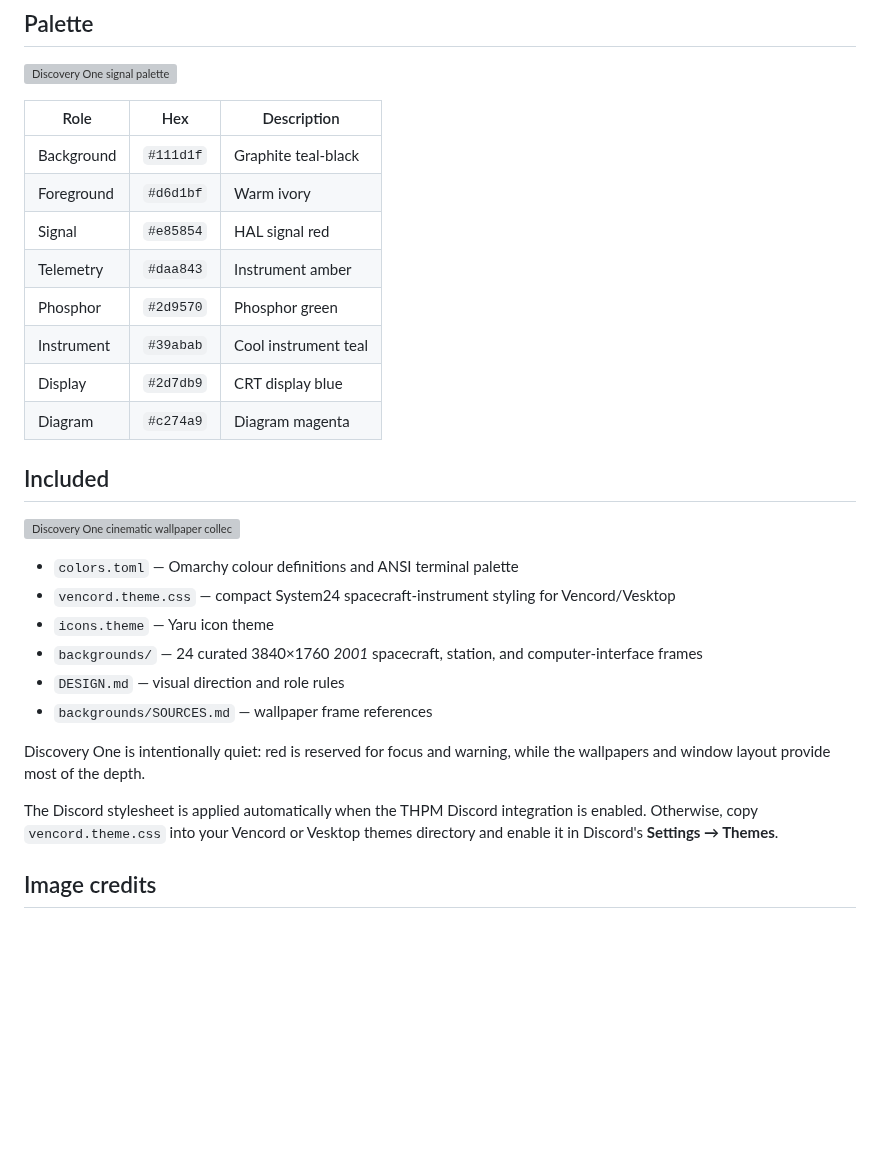
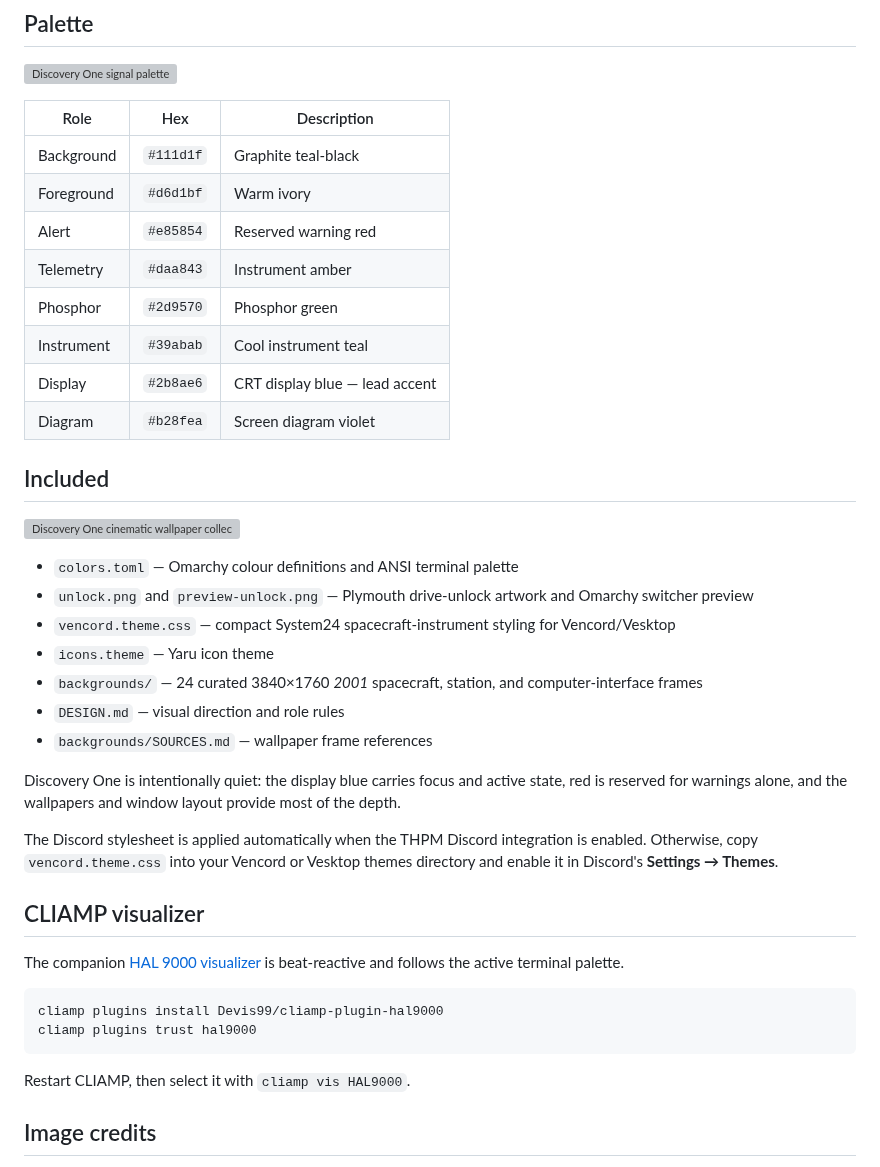
Before and after one commit to Devis99/omarchy-discovery-one-theme, a Markdown page: README.md, the part around one of its changes. Drawn GitHub-style; blank space fills up the shorter version; grey boxes are pictures that could not be loaded.

````diff
--- a/README.md
+++ b/README.md
@@ -30,18 +41,20 @@ theme.
 |---|---|---|
 | Background | `#111d1f` | Graphite teal-black |
 | Foreground | `#d6d1bf` | Warm ivory |
-| Signal | `#e85854` | HAL signal red |
+| Alert | `#e85854` | Reserved warning red |
 | Telemetry | `#daa843` | Instrument amber |
 | Phosphor | `#2d9570` | Phosphor green |
 | Instrument | `#39abab` | Cool instrument teal |
-| Display | `#2d7db9` | CRT display blue |
-| Diagram | `#c274a9` | Diagram magenta |
+| Display | `#2b8ae6` | CRT display blue — lead accent |
+| Diagram | `#b28fea` | Screen diagram violet |
 
 ## Included
 
 ![Discovery One cinematic wallpaper collection](assets/discovery-one-wallpapers-mosaic.png)
 
 - `colors.toml` — Omarchy colour definitions and ANSI terminal palette
+- `unlock.png` and `preview-unlock.png` — Plymouth drive-unlock artwork and
+  Omarchy switcher preview
 - `vencord.theme.css` — compact System24 spacecraft-instrument styling for Vencord/Vesktop
 - `icons.theme` — Yaru icon theme
 - `backgrounds/` — 24 curated 3840×1760 *2001* spacecraft, station, and
@@ -49,12 +62,25 @@ theme.
 - `DESIGN.md` — visual direction and role rules
 - `backgrounds/SOURCES.md` — wallpaper frame references
 
-Discovery One is intentionally quiet: red is reserved for focus and warning,
-while the wallpapers and window layout provide most of the depth.
+Discovery One is intentionally quiet: the display blue carries focus and active
+state, red is reserved for warnings alone, and the wallpapers and window layout
+provide most of the depth.
 
 The Discord stylesheet is applied automatically when the THPM Discord
 integration is enabled. Otherwise, copy `vencord.theme.css` into your Vencord or
 Vesktop themes directory and enable it in Discord's **Settings → Themes**.
+
+## CLIAMP visualizer
+
+The companion [HAL 9000 visualizer](https://github.com/Devis99/cliamp-plugin-hal9000)
+is beat-reactive and follows the active terminal palette.
+
+```bash
+cliamp plugins install Devis99/cliamp-plugin-hal9000
+cliamp plugins trust hal9000
+```
+
+Restart CLIAMP, then select it with `cliamp vis HAL9000`.
 
 ## Image credits
 
````
Also changed, not shown: other parts of README.md (+11 -0 lines), DESIGN.md (+9 -5 lines), preview-unlock.png (added), 8 other files.
